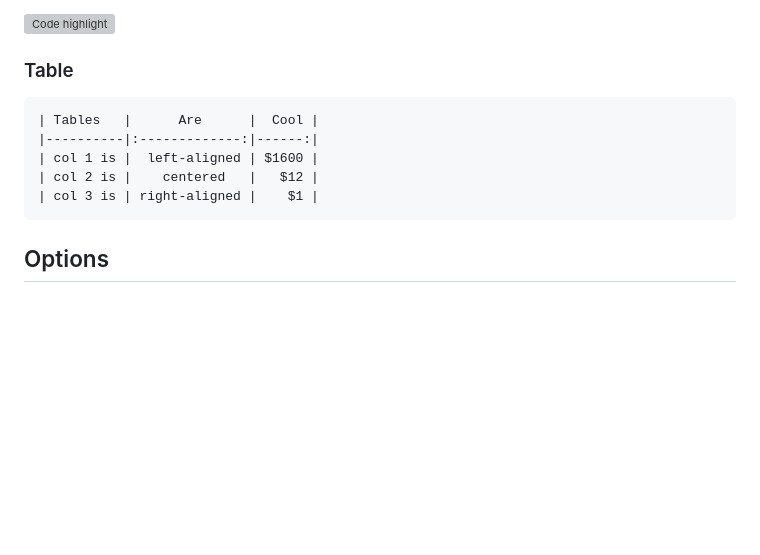
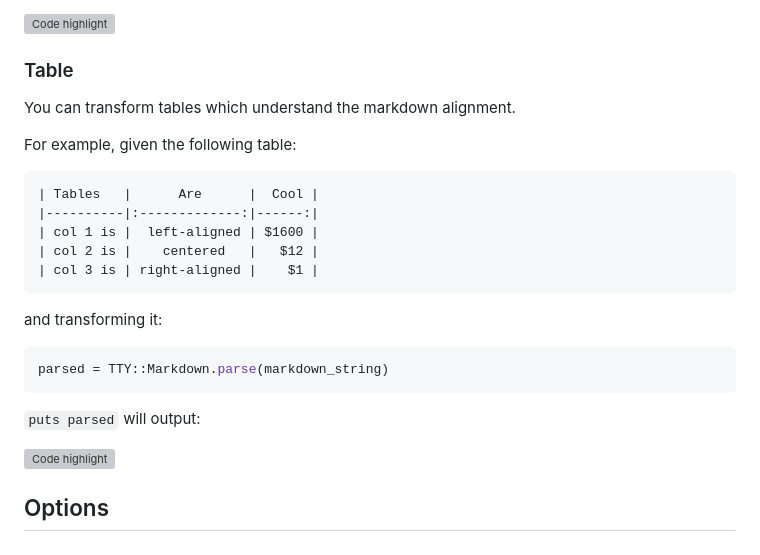
Before and after one commit to piotrmurach/tty-markdown, a Markdown page: README.md, the part around the change. GitHub-like rendering; blank space fills up the shorter version; grey boxes are pictures that could not be loaded.

Commit message:
Add table markdown docs

````diff
--- a/README.md
+++ b/README.md
@@ -101,6 +101,10 @@ parsed = TTY::Markdown.parse(code_snippet)
 
 ### Table
 
+You can transform tables which understand the markdown alignment.
+
+For example, given the following table:
+
 ```markdown
 | Tables   |      Are      |  Cool |
 |----------|:-------------:|------:|
@@ -108,6 +112,16 @@ parsed = TTY::Markdown.parse(code_snippet)
 | col 2 is |    centered   |   $12 |
 | col 3 is | right-aligned |    $1 |
 ```
+
+and transforming it:
+
+```ruby
+parsed = TTY::Markdown.parse(markdown_string)
+```
+
+`puts parsed` will output:
+
+![Code highlight](https://cdn.rawgit.com/piotrmurach/tty-markdown/master/assets/table.png)
 
 ## Options
 
````
Also changed, not shown: assets/table.png (added).
